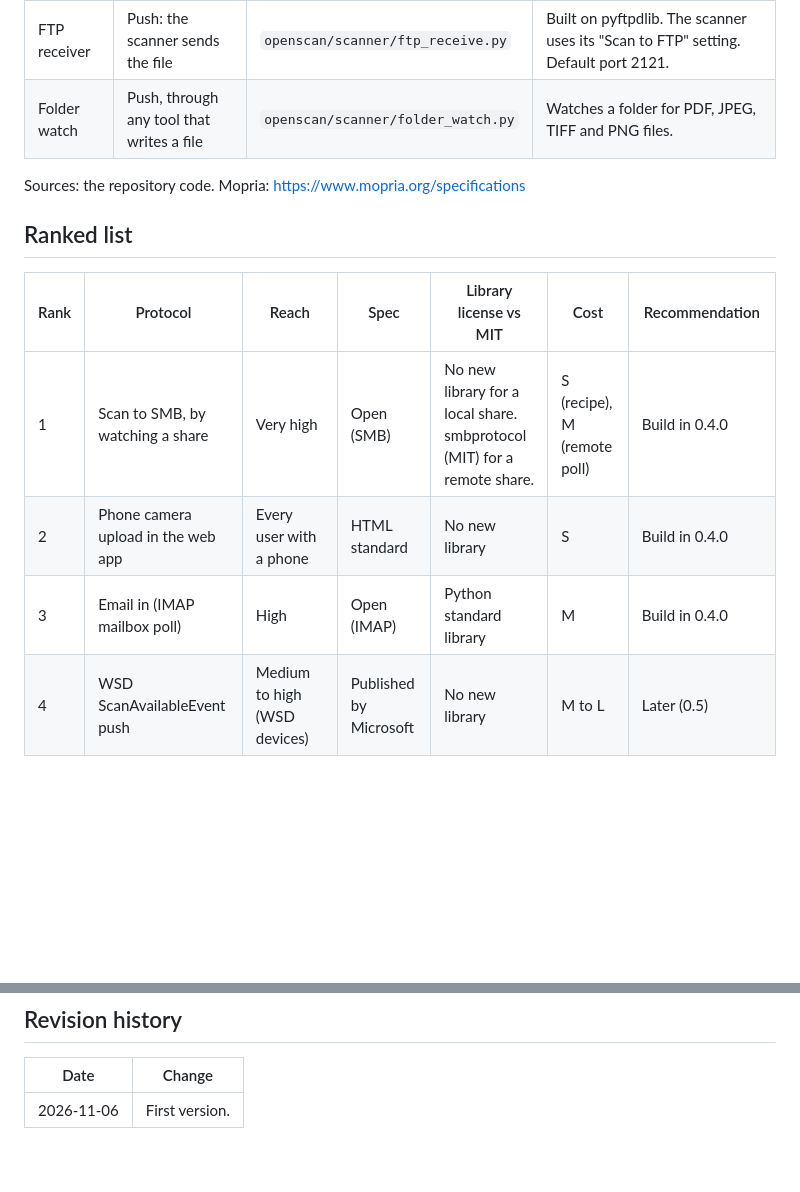
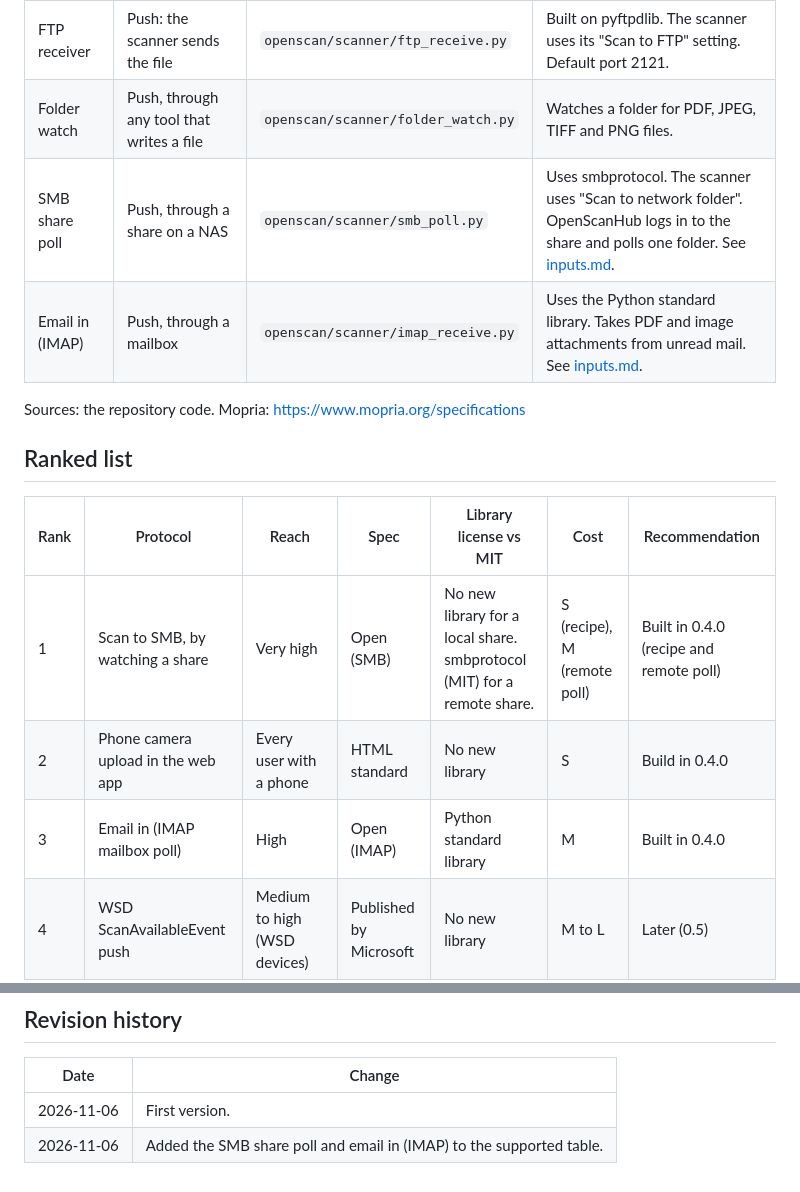
Before and after one commit to parallaxintelligencepartnership/openscan-hub, a Markdown page: docs/protocols.md, 2 parts joined by grey strips. Rendered like a GitHub page; blank space fills up the shorter version.

Commit message:
Document scan to a network folder and scan to email
Co-Authored-By: Claude Opus 5.5 <noreply@anthropic.com>

```diff
--- a/docs/protocols.md
+++ b/docs/protocols.md
@@ -31,6 +31,8 @@ Rules for this document:
 | WSD Scan (WS-Scan) | Pull | `openscan/scanner/wsd.py` | Discovery, status, capabilities, CreateScanJob and RetrieveImage. No event subscription: the code has no `Subscribe` or `ScanAvailableEvent` handling. A scan started at the scanner panel does not reach OpenScanHub over WSD. |
 | FTP receiver | Push: the scanner sends the file | `openscan/scanner/ftp_receive.py` | Built on pyftpdlib. The scanner uses its "Scan to FTP" setting. Default port 2121. |
 | Folder watch | Push, through any tool that writes a file | `openscan/scanner/folder_watch.py` | Watches a folder for PDF, JPEG, TIFF and PNG files. |
+| SMB share poll | Push, through a share on a NAS | `openscan/scanner/smb_poll.py` | Uses smbprotocol. The scanner uses "Scan to network folder". OpenScanHub logs in to the share and polls one folder. See [inputs.md](inputs.md). |
+| Email in (IMAP) | Push, through a mailbox | `openscan/scanner/imap_receive.py` | Uses the Python standard library. Takes PDF and image attachments from unread mail. See [inputs.md](inputs.md). |
 
 Sources: the repository code. Mopria: https://www.mopria.org/specifications
 
@@ -38,9 +40,9 @@ Sources: the repository code. Mopria: https://www.mopria.org/specifications
 
 | Rank | Protocol | Reach | Spec | Library license vs MIT | Cost | Recommendation |
 |---|---|---|---|---|---|---|
-| 1 | Scan to SMB, by watching a share | Very high | Open (SMB) | No new library for a local share. smbprotocol (MIT) for a remote share. | S (recipe), M (remote poll) | Build in 0.4.0 |
+| 1 | Scan to SMB, by watching a share | Very high | Open (SMB) | No new library for a local share. smbprotocol (MIT) for a remote share. | S (recipe), M (remote poll) | Built in 0.4.0 (recipe and remote poll) |
 | 2 | Phone camera upload in the web app | Every user with a phone | HTML standard | No new library | S | Build in 0.4.0 |
-| 3 | Email in (IMAP mailbox poll) | High | Open (IMAP) | Python standard library | M | Build in 0.4.0 |
+| 3 | Email in (IMAP mailbox poll) | High | Open (IMAP) | Python standard library | M | Built in 0.4.0 |
 | 4 | WSD ScanAvailableEvent push | Medium to high (WSD devices) | Published by Microsoft | No new library | M to L | Later (0.5) |
 | 5 | WebDAV receiver | Low to medium (office MFPs) | Open | WsgiDAV (MIT) | S to M | Later |
 | 6 | SANE network client (saned) | Low (Linux users with a USB scanner on a server) | Public domain | Write our own client | M to L | Later |
@@ -326,3 +328,4 @@ The "OK to ship" column is Judgment, not legal advice.
 | Date | Change |
 |---|---|
 | 2026-11-06 | First version. |
+| 2026-11-06 | Added the SMB share poll and email in (IMAP) to the supported table. |
```
Also changed, not shown: docs/inputs.md (added, +112 -0 lines).
